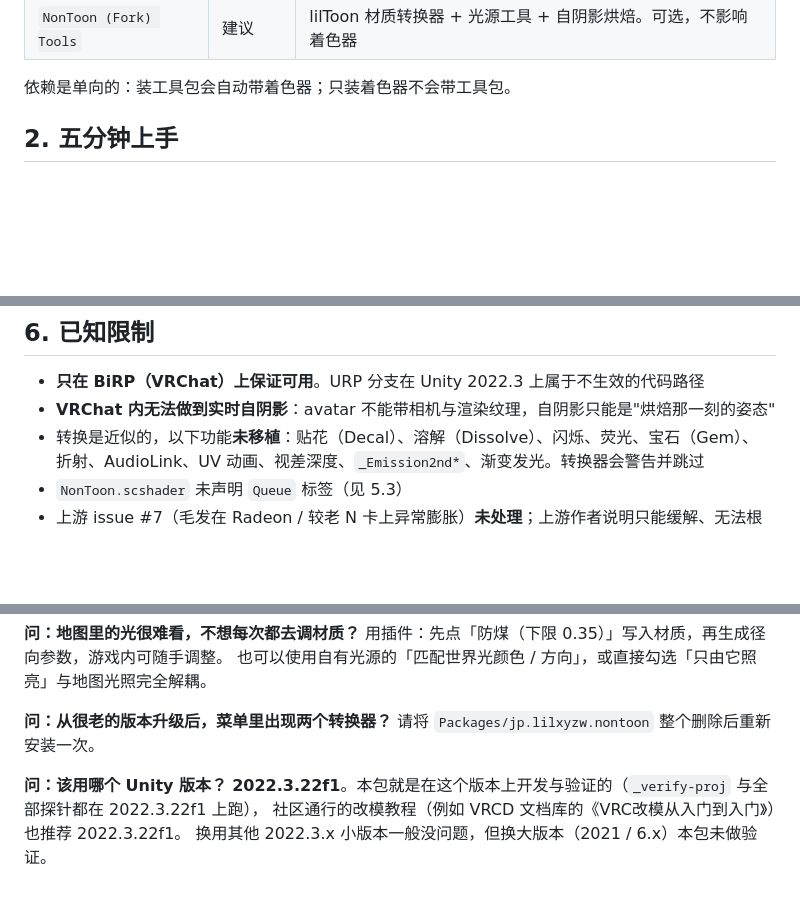
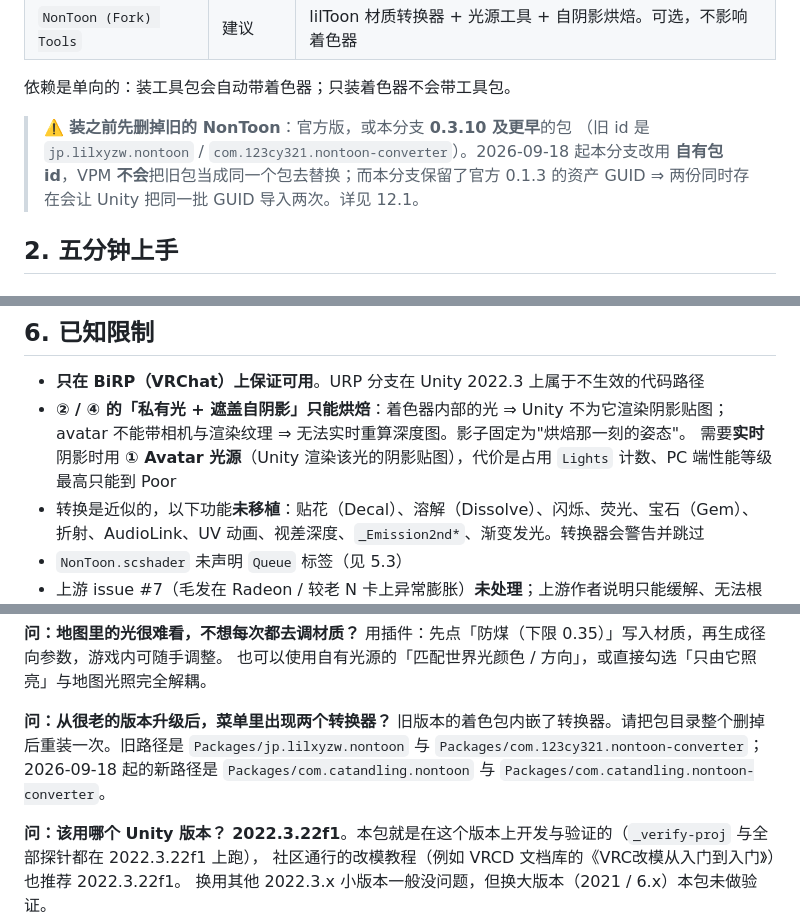
Before and after one commit to 123cy321/VPM-nontoon-fork, a Markdown page: README.md, 3 parts joined by grey strips. GitHub-like rendering; blank space fills up the shorter version.

```diff
--- a/README.md
+++ b/README.md
@@ -80,6 +80,11 @@ https://catandling.github.io/VPM-nontoon-fork/vpm.json
 | `NonToon (Fork) Tools` | 建议 | lilToon 材质转换器 + 光源工具 + 自阴影烘焙。可选，不影响着色器 |
 
 依赖是单向的：装工具包会自动带着色器；只装着色器不会带工具包。
+
+> ⚠️ **装之前先删掉旧的 NonToon**：官方版，或本分支 **0.3.10 及更早**的包
+> （旧 id 是 `jp.lilxyzw.nontoon` / `com.123cy321.nontoon-converter`）。2026-09-18 起本分支改用
+> **自有包 id**，VPM **不会**把旧包当成同一个包去替换；而本分支保留了官方 0.1.3 的资产 GUID ⇒
+> 两份同时存在会让 Unity 把同一批 GUID 导入两次。详见 12.1。
 
 ## 2. 五分钟上手
 
@@ -476,7 +484,10 @@ Emission 全套（颜色/贴图/混合模式/混合遮罩/主色强度）、毛
 ## 6. 已知限制
 
 - **只在 BiRP（VRChat）上保证可用**。URP 分支在 Unity 2022.3 上属于不生效的代码路径
-- **VRChat 内无法做到实时自阴影**：avatar 不能带相机与渲染纹理，自阴影只能是"烘焙那一刻的姿态"
+- **② / ④ 的「私有光 + 遮盖自阴影」只能烘焙**：着色器内部的光 ⇒ Unity 不为它渲染阴影贴图；
+  avatar 不能带相机与渲染纹理 ⇒ 无法实时重算深度图。影子固定为"烘焙那一刻的姿态"。
+  需要**实时**阴影时用 **① Avatar 光源**（Unity 渲染该光的阴影贴图），代价是占用 `Lights`
+  计数、PC 端性能等级最高只能到 Poor
 - 转换是近似的，以下功能**未移植**：贴花（Decal）、溶解（Dissolve）、闪烁、荧光、宝石（Gem）、
   折射、AudioLink、UV 动画、视差深度、`_Emission2nd*`、渐变发光。转换器会警告并跳过
 - `NonToon.scshader` 未声明 `Queue` 标签（见 5.3）
@@ -519,7 +536,10 @@ Emission 全套（颜色/贴图/混合模式/混合遮罩/主色强度）、毛
 也可以使用自有光源的「匹配世界光颜色 / 方向」，或直接勾选「只由它照亮」与地图光照完全解耦。
 
 **问：从很老的版本升级后，菜单里出现两个转换器？**
-请将 `Packages/jp.lilxyzw.nontoon` 整个删除后重新安装一次。
+旧版本的着色包内嵌了转换器。请把包目录整个删掉后重装一次。旧路径是
+`Packages/jp.lilxyzw.nontoon` 与 `Packages/com.123cy321.nontoon-converter`；
+2026-09-18 起的新路径是 `Packages/com.catandling.nontoon` 与
+`Packages/com.catandling.nontoon-converter`。
 
 **问：该用哪个 Unity 版本？**
 **2022.3.22f1**。本包就是在这个版本上开发与验证的（`_verify-proj` 与全部探针都在 2022.3.22f1 上跑），
```
Also changed, not shown: other parts of README.md (+25 -13 lines).
